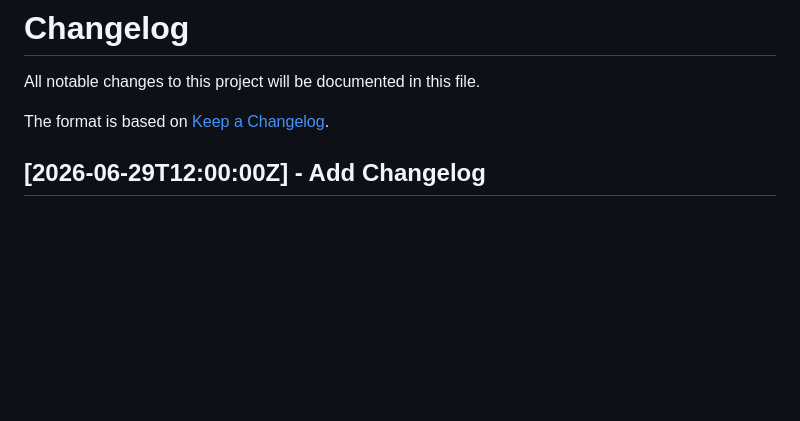
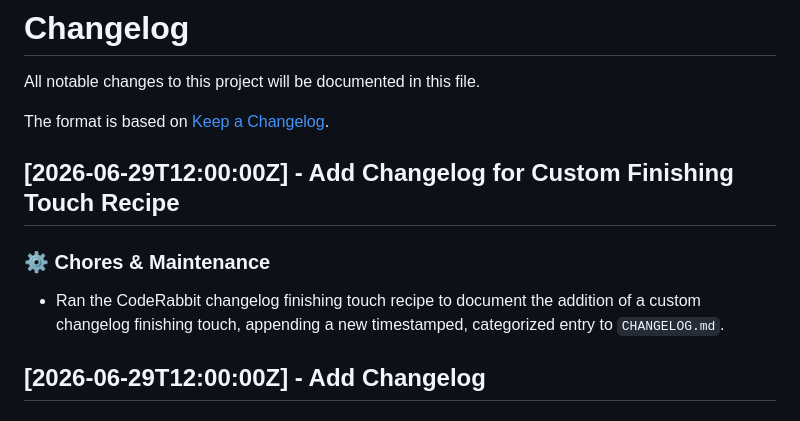
Before and after one commit to tiago123456789/changelog-generator, a Markdown page: CHANGELOG.md, the part around the change. GitHub-like rendering; blank space fills up the shorter version.

Commit message:
🔧 CodeRabbit Recipe: Update changelog for custom finishing touch

```diff
--- a/CHANGELOG.md
+++ b/CHANGELOG.md
@@ -3,6 +3,12 @@
 All notable changes to this project will be documented in this file.
 
 The format is based on [Keep a Changelog](https://keepachangelog.com/en/1.0.0/).
+
+## [2026-06-29T12:00:00Z] - Add Changelog for Custom Finishing Touch Recipe
+
+### ⚙️ Chores & Maintenance
+
+- Ran the CodeRabbit changelog finishing touch recipe to document the addition of a custom changelog finishing touch, appending a new timestamped, categorized entry to `CHANGELOG.md`.
 
 ## [2026-06-29T12:00:00Z] - Add Changelog
 
```
